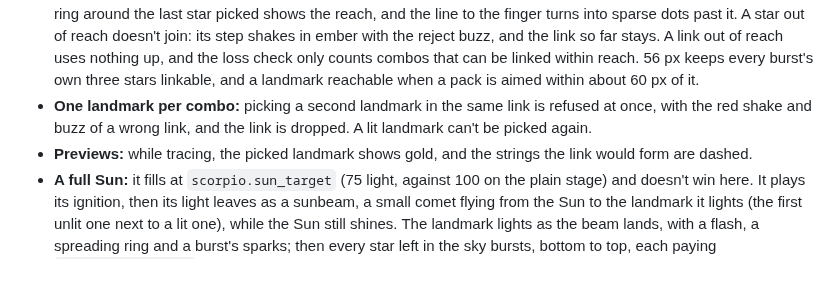
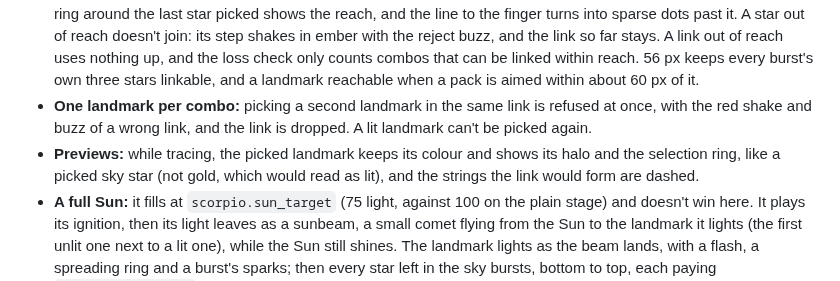
Before and after one commit to mrafael1/DustInSpace, a Markdown page: docs/design.md, the part around one of its changes. Drawn GitHub-style.

```diff
--- a/docs/design.md
+++ b/docs/design.md
@@ -143,7 +143,7 @@ An experiment to learn whether building a constellation makes the loop more fun
 - **Lighting a landmark:** an unlit landmark stands in for a star in a combo. Link it with two sky stars that make a valid combo with its size (tap or drag, any order). The combo pays as usual, the two sky stars are used up, and the landmark stays and lights up. When both ends of a string are lit, the string forms.
 - **Reach:** each step of a link, from one star to the next in the order they're picked, is at most `scorpio.max_link_distance` (56 px) long. The limit is per step, not for the whole link, so a link can still span two reaches, but not the whole map: packs have to be launched near the landmark to light. While tracing, a dotted M5 ring around the last star picked shows the reach, and the line to the finger turns into sparse dots past it. A star out of reach doesn't join: its step shakes in ember with the reject buzz, and the link so far stays. A link out of reach uses nothing up, and the loss check only counts combos that can be linked within reach. 56 px keeps every burst's own three stars linkable, and a landmark reachable when a pack is aimed within about 60 px of it.
 - **One landmark per combo:** picking a second landmark in the same link is refused at once, with the red shake and buzz of a wrong link, and the link is dropped. A lit landmark can't be picked again.
-- **Previews:** while tracing, the picked landmark shows gold, and the strings the link would form are dashed.
+- **Previews:** while tracing, the picked landmark keeps its colour and shows its halo and the selection ring, like a picked sky star (not gold, which would read as lit), and the strings the link would form are dashed.
 - **A full Sun:** it fills at `scorpio.sun_target` (75 light, against 100 on the plain stage) and doesn't win here. It plays its ignition, then its light leaves as a sunbeam, a small comet flying from the Sun to the landmark it lights (the first unlit one next to a lit one), while the Sun still shines. The landmark lights as the beam lands, with a flash, a spreading ring and a burst's sparks; then every star left in the sky bursts, bottom to top, each paying `sun_dust_per_star` (1) dust that flies to the counter as it bursts, leaving a clean sky; then the Sun is back at 0 light. Light above the target is lost. The combo that lights the last landmark doesn't also rekindle the Sun. If the Sun lights the last landmark, that's the completion too, and it plays as usual.
 - **Completion:** every sky star still on screen bursts, one after another from the bottom of the sky to the top, with a pack burst's sparks and sound; they pay nothing (the run is won), and the sky is left clean. Then, once every dust and light payout has landed, the constellation plays itself: string by string from the bottom of the sky to the top, each flashing and vibrating as it sounds the next note of a rising pentatonic tune. Then a drawing of the scorpion (pincers, body, legs, tail, stinger) is traced around the lit stars and stays. The Sun doesn't ignite for this win. The end screen says SCORPIO COMPLETE and the strings formed.
 - **Loss:** the usual check (no packs, no dust for one, no combo), where a combo may use one unlit landmark.
```
Also changed, not shown: other parts of docs/design.md (+1 -1 lines), docs/art-direction.md (+2 -2 lines).
